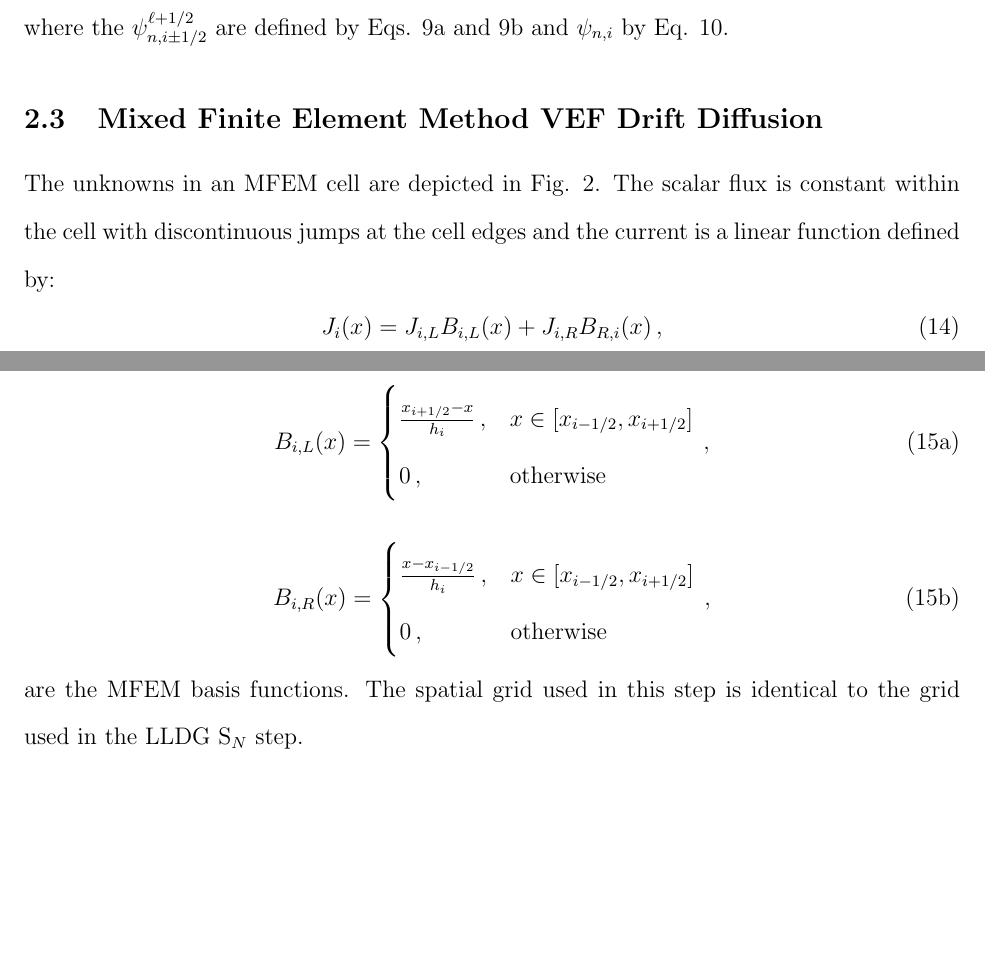
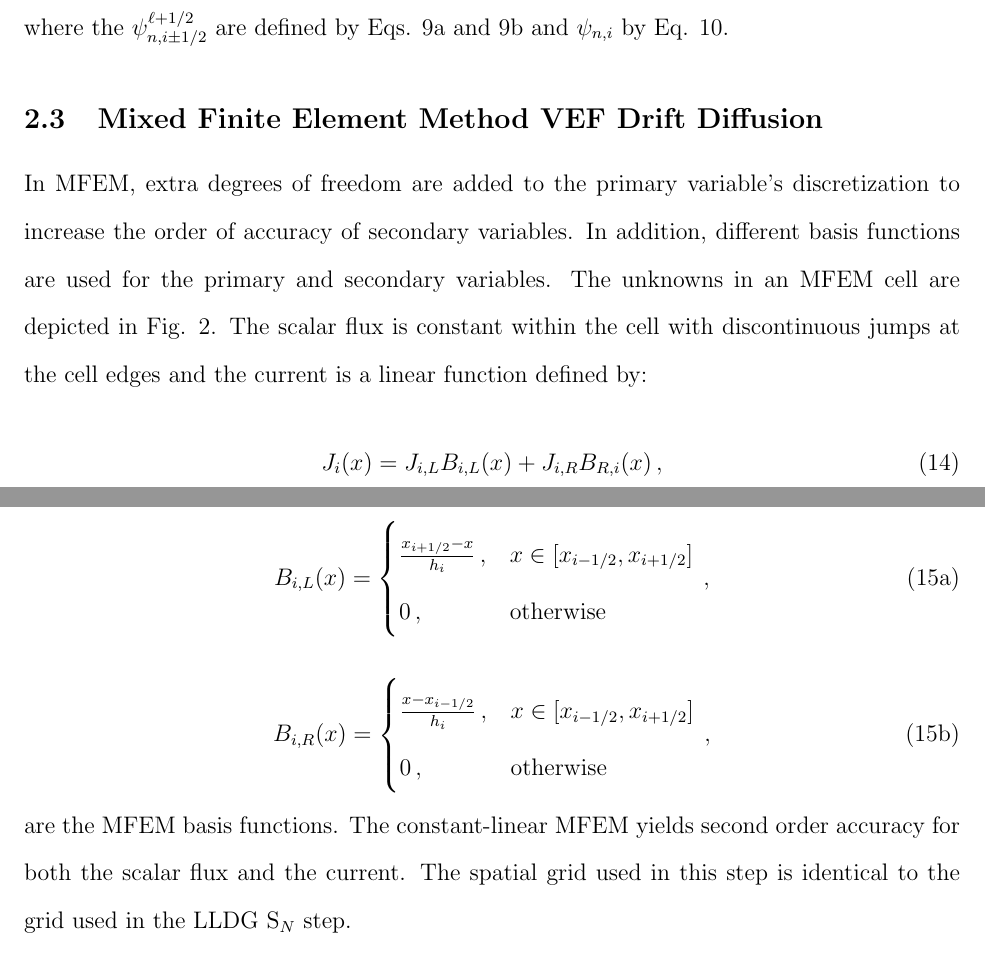
Before and after one commit to smsolivier/VEF, a LaTeX document (tex/paper/jctt.tex, which reads tex/paper/mfem.tex): two parts of pages 9 and 10 of 20, joined at a grey line, cut so that both start at the same text, the shorter picture padded with empty space. Compiled offline with pdfLaTeX.

Commit message:
paper work

```diff
--- a/tex/paper/mfem.tex
+++ b/tex/paper/mfem.tex
@@ -8,7 +8,7 @@
 	\caption{The distribution of unknowns in cell $i$ for MFEM. }
 	\label{fig:mfem_grid}
 \end{figure}
-The unknowns in an MFEM cell are depicted in Fig. \ref{fig:mfem_grid}. The scalar flux is constant within the cell with discontinuous jumps at the cell edges and the current is a linear function defined by:
+In MFEM, extra degrees of freedom are added to the primary variable's discretization to increase the order of accuracy of secondary variables. In addition, different basis functions are used for the primary and secondary variables. The unknowns in an MFEM cell are depicted in Fig. \ref{fig:mfem_grid}. The scalar flux is constant within the cell with discontinuous jumps at the cell edges and the current is a linear function defined by:
 	\begin{equation} \label{eq:MFEM_current}
 		J_i(x) = J_{i,L} B_{i,L}(x) + J_{i,R} B_{R,i}(x) \,,
 	\end{equation}
@@ -27,7 +27,7 @@ where $J_{i,L/R}$ are the currents at the left and right edges of the cell and
 			\end{cases} \,,
 		\end{equation}
 	\end{subequations}
-are the MFEM basis functions. The spatial grid used in this step is identical to the grid used in the LLDG \SN step.
+are the MFEM basis functions. The constant-linear MFEM yields second order accuracy for both the scalar flux and the current. The spatial grid used in this step is identical to the grid used in the LLDG \SN step.
 
 The MFEM representation yields five unknowns per cell: $\phi_{i-1/2}$, $\phi_i$, $\phi_{i+1/2}$, $J_{i,L}$, and $J_{i,R}$. An equation for $\phi_i$ is found by integrating Eq. \ref{eq:zero} over cell $i$:
 	\begin{equation} \label{mfem:balance}
```
Also changed, not shown: tex/paper/jctt.pdf, 1 other file.
